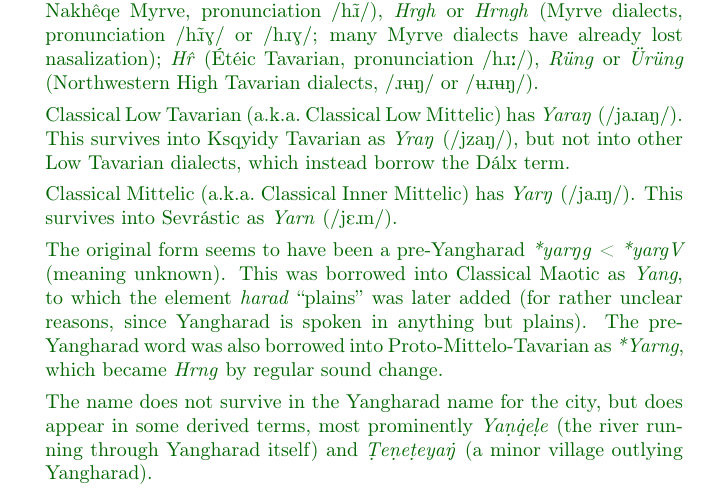
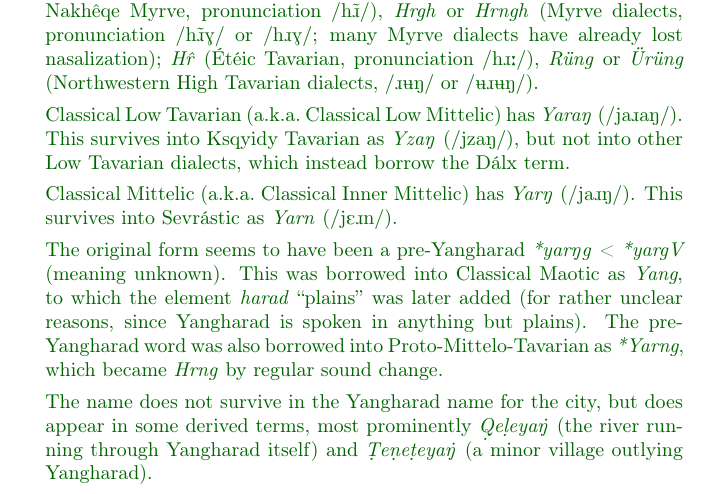
Before and after one commit to zfigura/elmin, a LaTeX document (hrng.tex): part of page 10 of 10, cut so that both start at the same text. Compiled offline with pdfLaTeX.

Commit message:
hrng save

```diff
--- a/hrng.tex
+++ b/hrng.tex
@@ -4,7 +4,7 @@
 \usepackage[svgnames]{xcolor}
 \usepackage[T1]{fontenc}
 
-\hyphenation{Yang-harad pre-Yang-harad pred-ic-table}
+\hyphenation{Yang-harad pred-ic-table}
 
 \begin{document}
 
@@ -183,13 +183,13 @@ The following is a summary proper names in the above text, including pronunciati
 
  In Classical High Tavarian the language is called \textit{Hrng} (\textipa{/h\s{\*r}ŋg/}). Tavarian dialects are, as usual, wildly divergent; reflexes include \textit{Hrn} (Qhuraal and Nakhêqe Myrve, pronunciation \textipa{/h\~{\*r}/}), \textit{Hrgh} or \textit{Hrngh} (Myrve dialects, pronunciation \textipa{/h\~{\*r}G/} or \textipa{/h\*rG/}; many Myrve dialects have already lost nasalization); \textit{H\^{r}} (Étéic Tavarian, pronunciation \textipa{/h\*r:/}), \textit{Rüng} or \textit{Ürüng} (Northwestern High Tavarian dialects, \textipa{/\*r0N/} or \textipa{/0\*r0N/}).
 
-Classical Low Tavarian (a.k.a.\ Classical Low Mittelic) has \textit{Yaraŋ} (\textipa{/ja\*{r}aŋ/}). This survives into Ksqyidy Tavarian as \textit{Yraŋ} (\textipa{/jzaN/}), but not into other Low Tavarian dialects, which instead borrow the Dálx term.
+Classical Low Tavarian (a.k.a.\ Classical Low Mittelic) has \textit{Yaraŋ} (\textipa{/ja\*{r}aŋ/}). This survives into Ksqyidy Tavarian as \textit{Yzaŋ} (\textipa{/jzaN/}), but not into other Low Tavarian dialects, which instead borrow the Dálx term.
 
 Classical Mittelic (a.k.a.\ Classical Inner Mittelic) has \textit{Yarŋ} (\textipa{/ja\*{r}ŋ/}). This survives into Sevrástic as \textit{Yarn} (\textipa{/jE\*{r}n/}).
 
  The original form seems to have been a pre-Yangharad \textit{*yarŋg} < \textit{*yargV} (meaning unknown). This was borrowed into Classical Maotic as \textit{Yang}, to which the element \textit{harad} ``plains'' was later added (for rather unclear reasons, since Yangharad is spoken in anything but plains). The pre-Yangharad word was also borrowed into Proto-Mittelo-Tavarian as \textit{*Yarng}, which became \textit{Hrng} by regular sound change.
 
- The name does not survive in the Yangharad name for the city, but does appear in some derived terms, most prominently \textit{Ya\d{n}\.{q}e\d{l}e} (the river running through Yangharad itself) and \textit{\d{T}e\d{n}e\d{t}eya\.{ŋ}} (a minor village outlying Yangharad).
+ The name does not survive in the Yangharad name for the city, but does appear in some derived terms, most prominently \textit{\d{Q}e\d{l}eya\.{ŋ}} (the river running through Yangharad itself) and \textit{\d{T}e\d{n}e\d{t}eya\.{ŋ}} (a minor village outlying Yangharad).
 
 \end{itemize}
 
```
Also changed, not shown: 1 other file.
